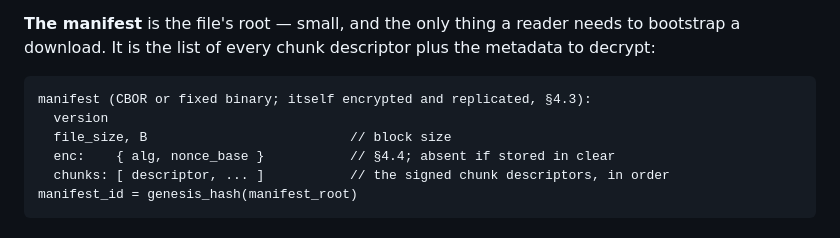
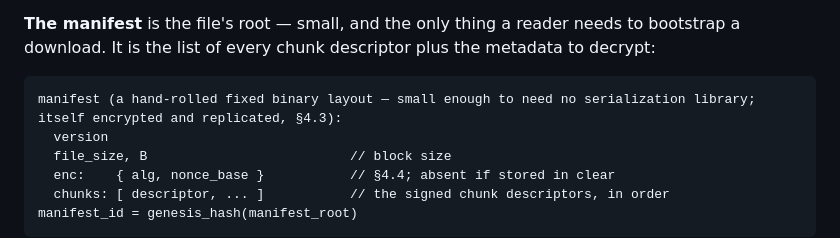
Before and after one commit to arj03/seedstore, a Markdown page: README.md, the part around the change. Drawn GitHub-style.

Commit message:
Nuke CBOR

````diff
--- a/README.md
+++ b/README.md
@@ -113,7 +113,7 @@ Every peer that accepts a block first verifies its descriptor: the author's sign
 **The manifest** is the file's root — small, and the only thing a reader needs to bootstrap a download. It is the list of every chunk descriptor plus the metadata to decrypt:
 
 ```
-manifest (CBOR or fixed binary; itself encrypted and replicated, §4.3):
+manifest (a hand-rolled fixed binary layout — small enough to need no serialization library; itself encrypted and replicated, §4.3):
   version
   file_size, B                          // block size
   enc:    { alg, nonce_base }           // §4.4; absent if stored in clear
````
